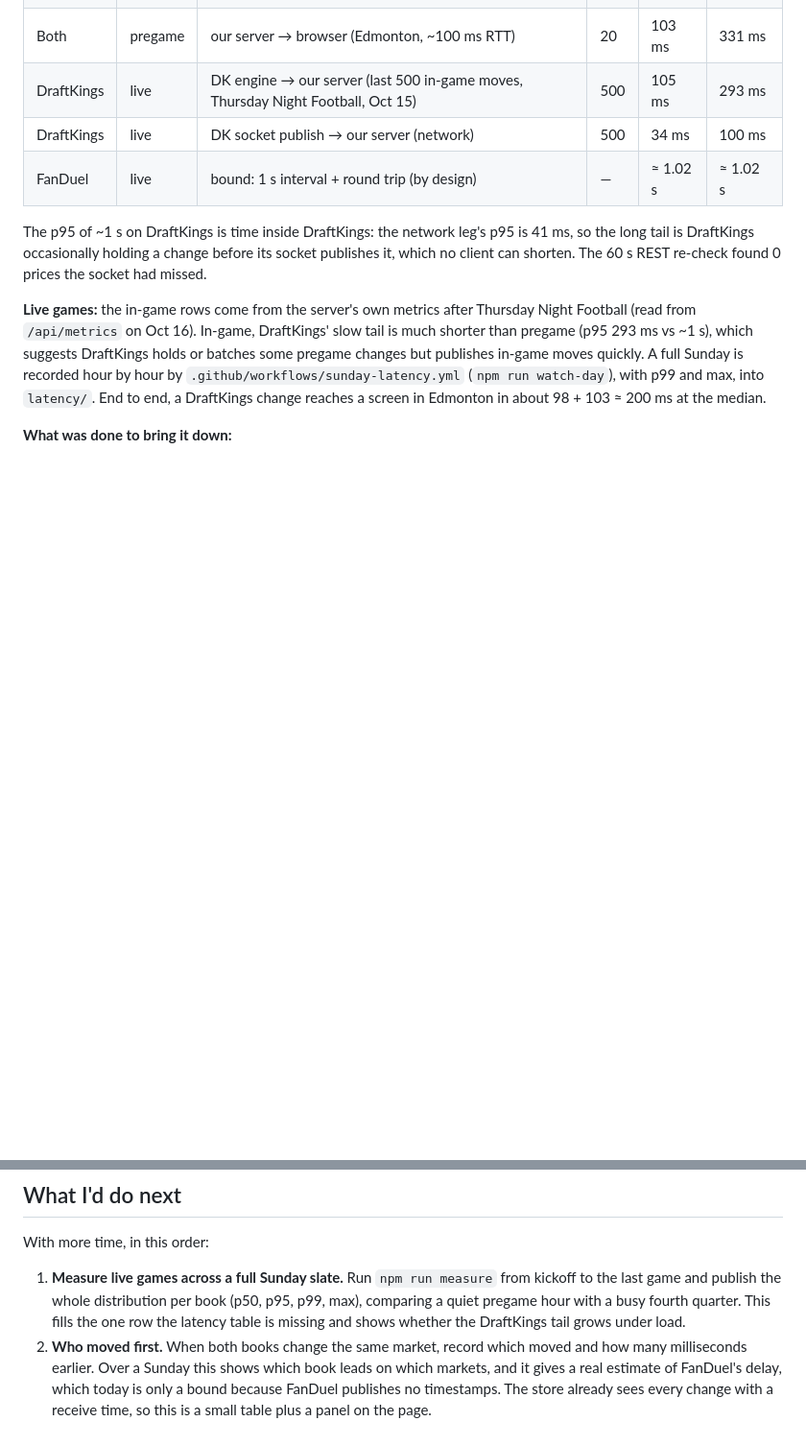
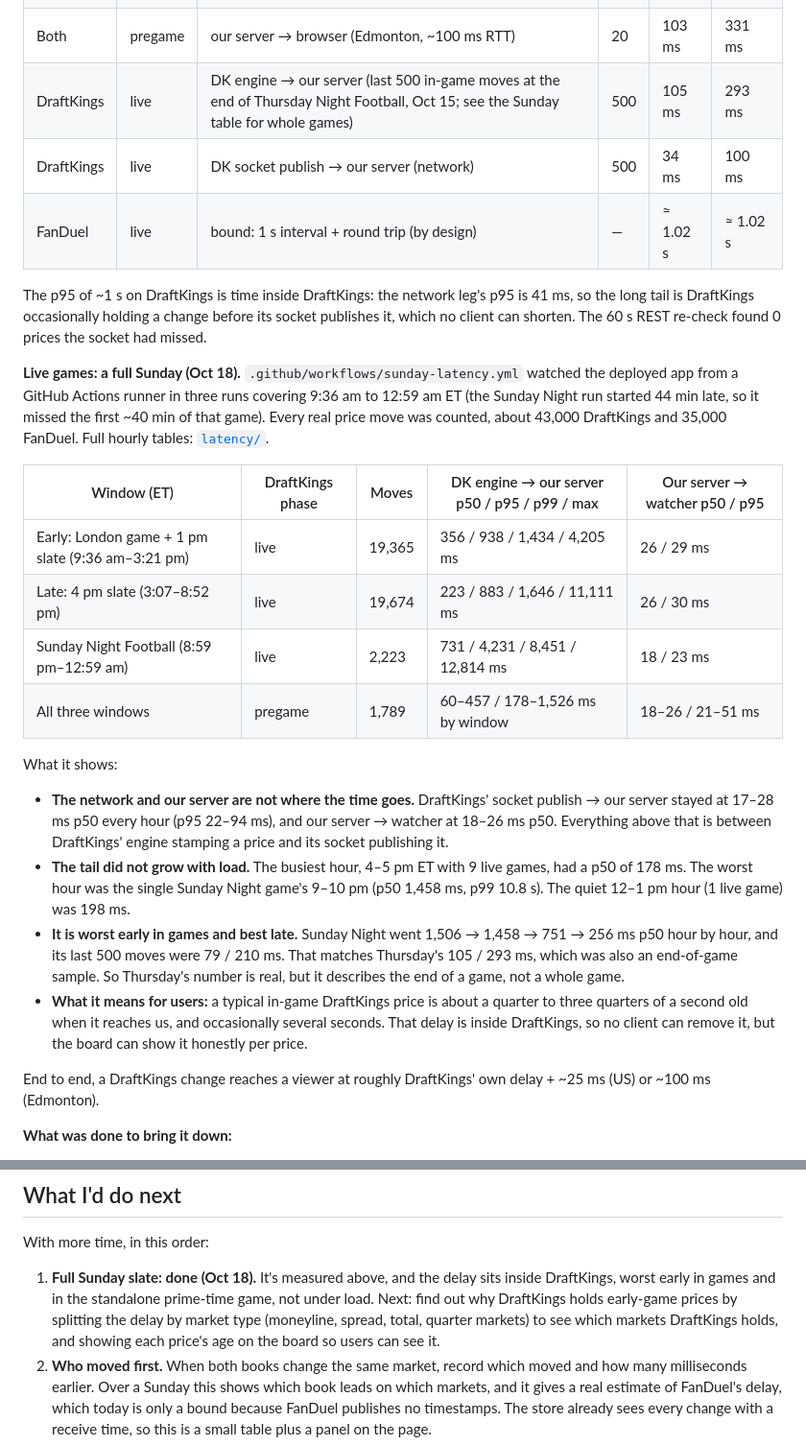
Before and after one commit to jackrekrutiak/nfl-odds-board, a Markdown page: README.md, 2 parts joined by grey strips. Shown at 96% size. Rendered like a GitHub page; blank space fills up the shorter version.

Commit message:
README: full Sunday latency (Oct 18) and what it shows
Co-Authored-By: Claude Opus 5.5 <noreply@anthropic.com>
Claude-Session: https://claude.ai/code/session_01YHrtn2sS33TnhX4PdLp2WQ

```diff
--- a/README.md
+++ b/README.md
@@ -134,13 +134,29 @@ Measured on the deployed app (Render Ohio, Oct 14, pregame, 134 DraftKings price
 | FanDuel | pregame | price poll round trip | 500 | 16 ms | 21 ms |
 | FanDuel | pregame | bound: 2 s interval + round trip | 500 | ≈ 2.02 s | ≈ 2.02 s |
 | Both | pregame | our server → browser (Edmonton, ~100 ms RTT) | 20 | 103 ms | 331 ms |
-| DraftKings | live | DK engine → our server (last 500 in-game moves, Thursday Night Football, Oct 15) | 500 | 105 ms | 293 ms |
+| DraftKings | live | DK engine → our server (last 500 in-game moves at the end of Thursday Night Football, Oct 15; see the Sunday table for whole games) | 500 | 105 ms | 293 ms |
 | DraftKings | live | DK socket publish → our server (network) | 500 | 34 ms | 100 ms |
 | FanDuel | live | bound: 1 s interval + round trip (by design) | — | ≈ 1.02 s | ≈ 1.02 s |
 
 The p95 of ~1 s on DraftKings is time inside DraftKings: the network leg's p95 is 41 ms, so the long tail is DraftKings occasionally holding a change before its socket publishes it, which no client can shorten. The 60 s REST re-check found 0 prices the socket had missed.
 
-**Live games:** the in-game rows come from the server's own metrics after Thursday Night Football (read from `/api/metrics` on Oct 16). In-game, DraftKings' slow tail is much shorter than pregame (p95 293 ms vs ~1 s), which suggests DraftKings holds or batches some pregame changes but publishes in-game moves quickly. A full Sunday is recorded hour by hour by `.github/workflows/sunday-latency.yml` (`npm run watch-day`), with p99 and max, into `latency/`. End to end, a DraftKings change reaches a screen in Edmonton in about 98 + 103 ≈ 200 ms at the median.
+**Live games: a full Sunday (Oct 18).** `.github/workflows/sunday-latency.yml` watched the deployed app from a GitHub Actions runner in three runs covering 9:36 am to 12:59 am ET (the Sunday Night run started 44 min late, so it missed the first ~40 min of that game). Every real price move was counted, about 43,000 DraftKings and 35,000 FanDuel. Full hourly tables: [`latency/`](latency/).
+
+| Window (ET) | DraftKings phase | Moves | DK engine → our server p50 / p95 / p99 / max | Our server → watcher p50 / p95 |
+|---|---|---|---|---|
+| Early: London game + 1 pm slate (9:36 am–3:21 pm) | live | 19,365 | 356 / 938 / 1,434 / 4,205 ms | 26 / 29 ms |
+| Late: 4 pm slate (3:07–8:52 pm) | live | 19,674 | 223 / 883 / 1,646 / 11,111 ms | 26 / 30 ms |
+| Sunday Night Football (8:59 pm–12:59 am) | live | 2,223 | 731 / 4,231 / 8,451 / 12,814 ms | 18 / 23 ms |
+| All three windows | pregame | 1,789 | 60–457 / 178–1,526 ms by window | 18–26 / 21–51 ms |
+
+What it shows:
+
+- **The network and our server are not where the time goes.** DraftKings' socket publish → our server stayed at 17–28 ms p50 every hour (p95 22–94 ms), and our server → watcher at 18–26 ms p50. Everything above that is between DraftKings' engine stamping a price and its socket publishing it.
+- **The tail did not grow with load.** The busiest hour, 4–5 pm ET with 9 live games, had a p50 of 178 ms. The worst hour was the single Sunday Night game's 9–10 pm (p50 1,458 ms, p99 10.8 s). The quiet 12–1 pm hour (1 live game) was 198 ms.
+- **It is worst early in games and best late.** Sunday Night went 1,506 → 1,458 → 751 → 256 ms p50 hour by hour, and its last 500 moves were 79 / 210 ms. That matches Thursday's 105 / 293 ms, which was also an end-of-game sample. So Thursday's number is real, but it describes the end of a game, not a whole game.
+- **What it means for users:** a typical in-game DraftKings price is about a quarter to three quarters of a second old when it reaches us, and occasionally several seconds. That delay is inside DraftKings, so no client can remove it, but the board can show it honestly per price.
+
+End to end, a DraftKings change reaches a viewer at roughly DraftKings' own delay + ~25 ms (US) or ~100 ms (Edmonton).
 
 **What was done to bring it down:**
 - **Push, not poll, for DK** — the biggest lever by far. Per-update work is proportional to what changed: a delta re-normalizes only the touched game, never the board.
@@ -238,7 +254,7 @@ Free tiers are enough; it must be an **always-on process** (it holds the DK sock
 
 With more time, in this order:
 
-1. **Measure live games across a full Sunday slate.** Run `npm run measure` from kickoff to the last game and publish the whole distribution per book (p50, p95, p99, max), comparing a quiet pregame hour with a busy fourth quarter. This fills the one row the latency table is missing and shows whether the DraftKings tail grows under load.
+1. **Full Sunday slate: done (Oct 18).** It's measured above, and the delay sits inside DraftKings, worst early in games and in the standalone prime-time game, not under load. Next: find out why DraftKings holds early-game prices by splitting the delay by market type (moneyline, spread, total, quarter markets) to see which markets DraftKings holds, and showing each price's age on the board so users can see it.
 2. **Who moved first.** When both books change the same market, record which moved and how many milliseconds earlier. Over a Sunday this shows which book leads on which markets, and it gives a real estimate of FanDuel's delay, which today is only a bound because FanDuel publishes no timestamps. The store already sees every change with a receive time, so this is a small table plus a panel on the page.
 3. **Line history and a no-vig fair line.** Keep every price change (ClickHouse or Timescale off the same stream) and show the opening line, current line and a small trend per market. From the two books' prices, remove the bookmaker margin to get a fair price, and flag any price better than fair. That turns a price comparison into the start of edge detection.
 
```
